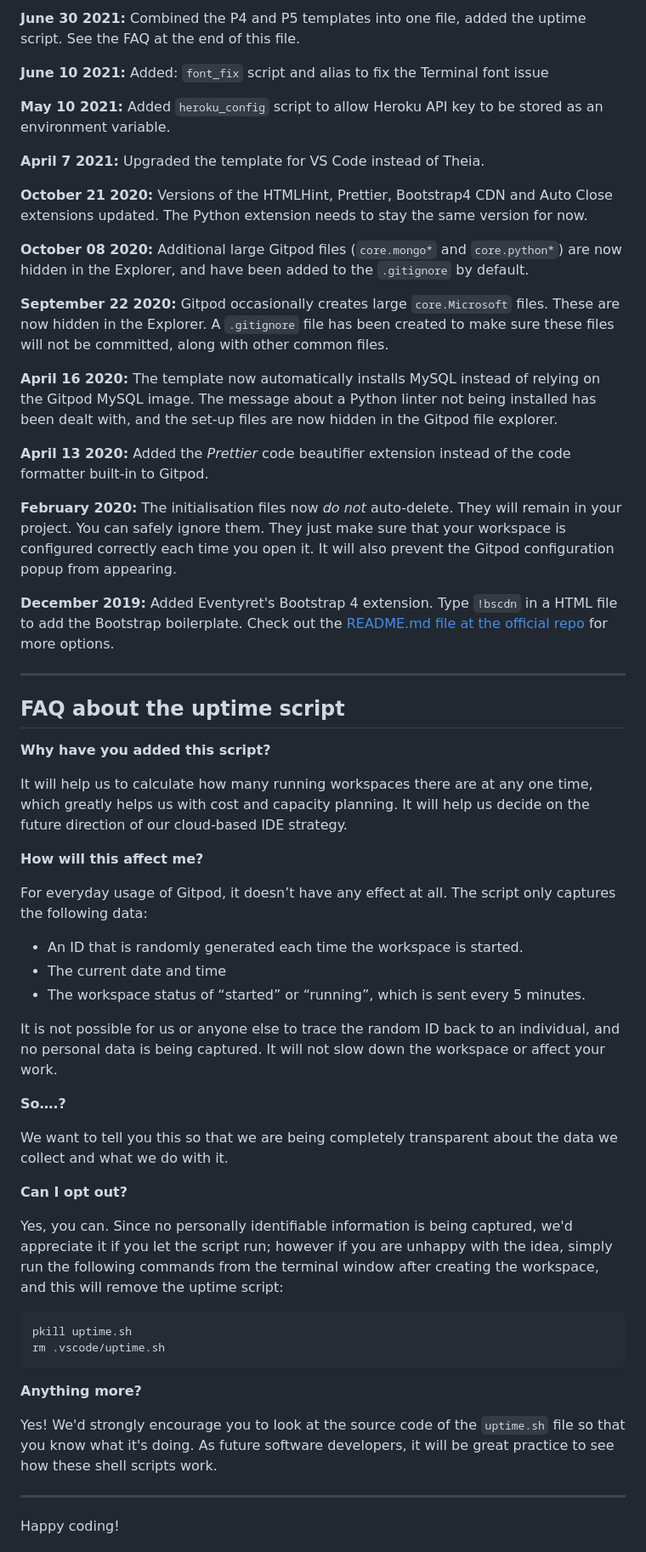
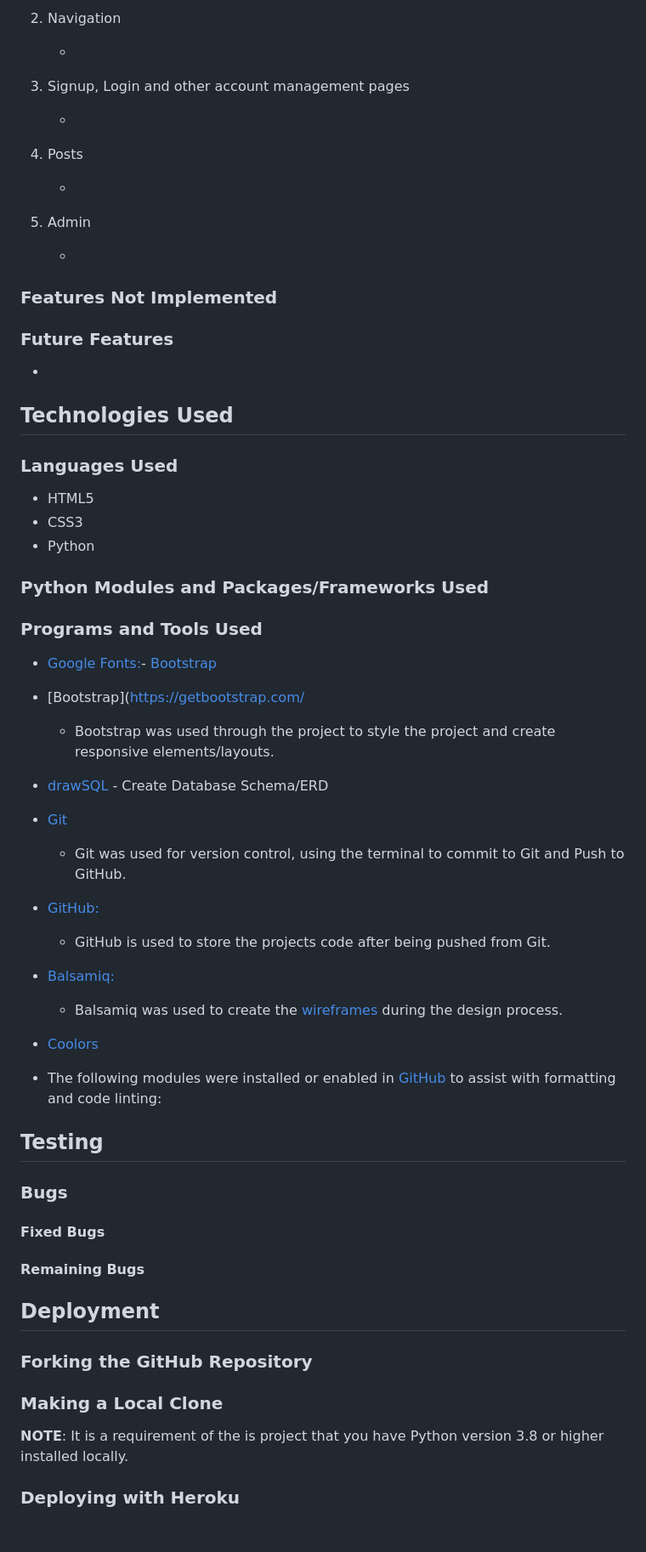
Before and after one commit to rachel-o-donnell/the-witchs-cauldron, a Markdown page: README.md, the part around one of its changes. Shown at 85% size. Drawn GitHub-style.

````diff
--- a/README.md
+++ b/README.md
@@ -48,61 +75,79 @@ We continually tweak and adjust this template to help give you the best experien
 
-**June 30 2021:** Combined the P4 and P5 templates into one file, added the uptime script. See the FAQ at the end of this file.
+1. Navigation
 
-**June 10 2021:** Added: `font_fix` script and alias to fix the Terminal font issue
+    -
 
-**May 10 2021:** Added `heroku_config` script to allow Heroku API key to be stored as an environment variable.
+1. Signup, Login and other account management pages
 
-**April 7 2021:** Upgraded the template for VS Code instead of Theia.
+    -
 
-**October 21 2020:** Versions of the HTMLHint, Prettier, Bootstrap4 CDN and Auto Close extensions updated. The Python extension needs to stay the same version for now.
+1. Posts
 
-**October 08 2020:** Additional large Gitpod files (`core.mongo*` and `core.python*`) are now hidden in the Explorer, and have been added to the `.gitignore` by default.
+    -
 
-**September 22 2020:** Gitpod occasionally creates large `core.Microsoft` files. These are now hidden in the Explorer. A `.gitignore` file has been created to make sure these files will not be committed, along with other common files.
+1. Admin
 
-**April 16 2020:** The template now automatically installs MySQL instead of relying on the Gitpod MySQL image. The message about a Python linter not being installed has been dealt with, and the set-up files are now hidden in the Gitpod file explorer.
+    -
 
-**April 13 2020:** Added the _Prettier_ code beautifier extension instead of the code formatter built-in to Gitpod.
 
-**February 2020:** The initialisation files now _do not_ auto-delete. They will remain in your project. You can safely ignore them. They just make sure that your workspace is configured correctly each time you open it. It will also prevent the Gitpod configuration popup from appearing.
 
-**December 2019:** Added Eventyret's Bootstrap 4 extension. Type `!bscdn` in a HTML file to add the Bootstrap boilerplate. Check out the <a href="https://github.com/Eventyret/vscode-bcdn" target="_blank">README.md file at the official repo</a> for more options.
+### Features Not Implemented
 
-------
+### Future Features
 
-## FAQ about the uptime script
+-
 
-**Why have you added this script?**
+## Technologies Used
 
-It will help us to calculate how many running workspaces there are at any one time, which greatly helps us with cost and capacity planning. It will help us decide on the future direction of our cloud-based IDE strategy.
+### Languages Used
 
-**How will this affect me?**
+- HTML5
+- CSS3
+- Python
 
-For everyday usage of Gitpod, it doesn’t have any effect at all. The script only captures the following data:
+### Python Modules and Packages/Frameworks Used
 
-- An ID that is randomly generated each time the workspace is started.
-- The current date and time
-- The workspace status of “started” or “running”, which is sent every 5 minutes.
+### Programs and Tools Used
 
-It is not possible for us or anyone else to trace the random ID back to an individual, and no personal data is being captured. It will not slow down the workspace or affect your work.
+- [Google Fonts:](https://fonts.google.com/)- [Bootstrap](https://getbootstrap.com/)
 
-**So….?**
+- [Bootstrap](https://getbootstrap.com/
+  - Bootstrap was used through the project to style the project and create responsive elements/layouts.
 
-We want to tell you this so that we are being completely transparent about the data we collect and what we do with it.
+- [drawSQL](https://drawsql.app/) - Create Database Schema/ERD
 
-**Can I opt out?**
+- [Git](https://git-scm.com/)
+  - Git was used for version control, using the terminal to commit to Git and
+    Push to GitHub.
+- [GitHub:](https://github.com/)
+  - GitHub is used to store the projects code after being pushed from Git.
 
-Yes, you can. Since no personally identifiable information is being captured, we'd appreciate it if you let the script run; however if you are unhappy with the idea, simply run the following commands from the terminal window after creating the workspace, and this will remove the uptime script:
+- [Balsamiq:](https://balsamiq.com/)
+  - Balsamiq was used to create the [wireframes](#wireframes) during the design
+    process.
+- [Coolors](https://coolors.co/image-recolor)
+- The following modules were installed or enabled in [GitHub]() to assist with formatting and code
+linting:
 
-```
-pkill uptime.sh
-rm .vscode/uptime.sh
-```
+## Testing
 
-**Anything more?**
+### Bugs
 
-Yes! We'd strongly encourage you to look at the source code of the `uptime.sh` file so that you know what it's doing. As future software developers, it will be great practice to see how these shell scripts work.
+#### Fixed Bugs
 
----
+#### Remaining Bugs
 
-Happy coding!
+## Deployment
+
+### Forking the GitHub Repository
+
+
+### Making a Local Clone
+
+**NOTE**: It is a requirement of the is project that you have Python version 3.8 or higher installed locally.
+
+
+
+### Deploying with Heroku
+
+
````
Also changed, not shown: other parts of README.md (+75 -26 lines).
